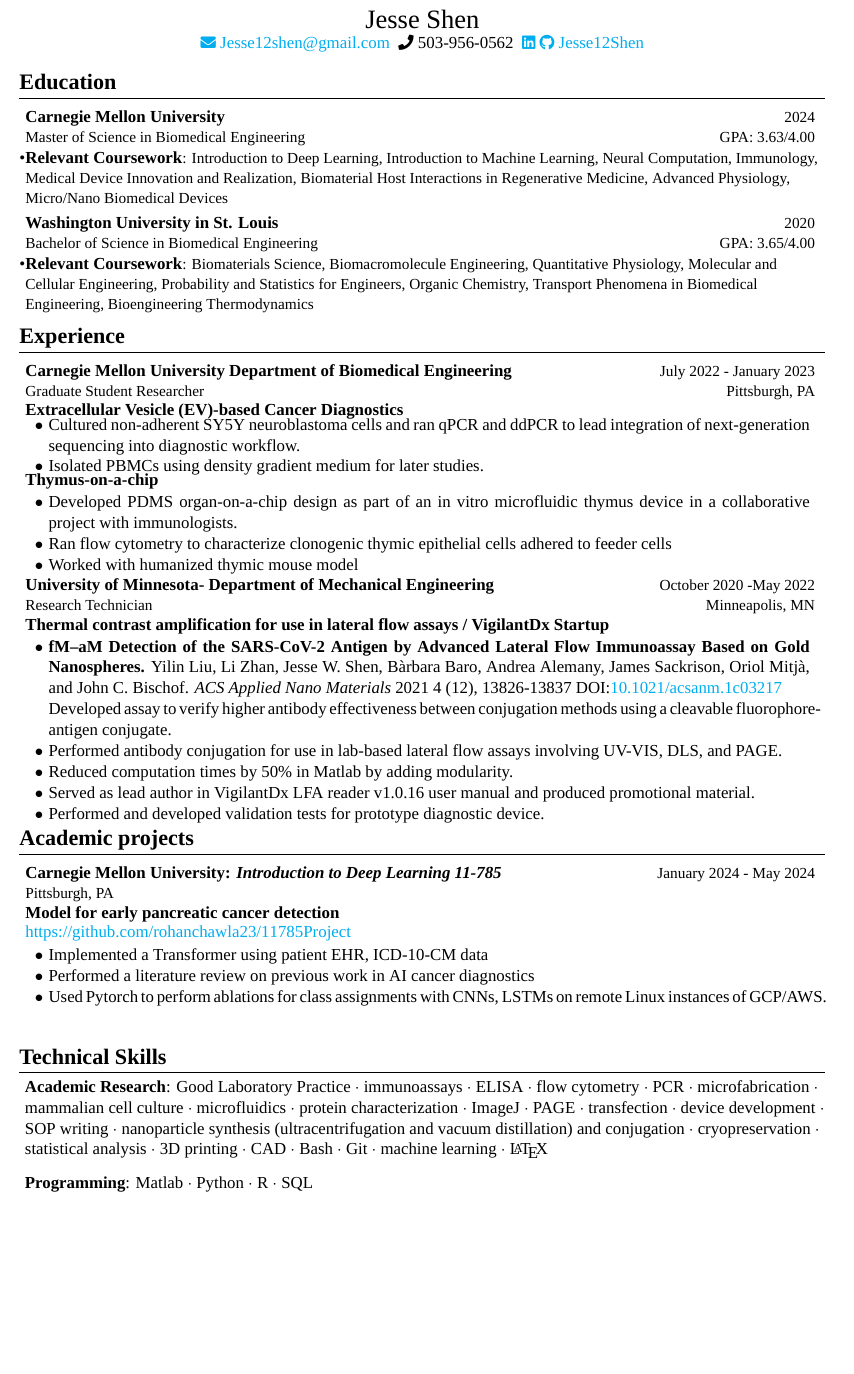
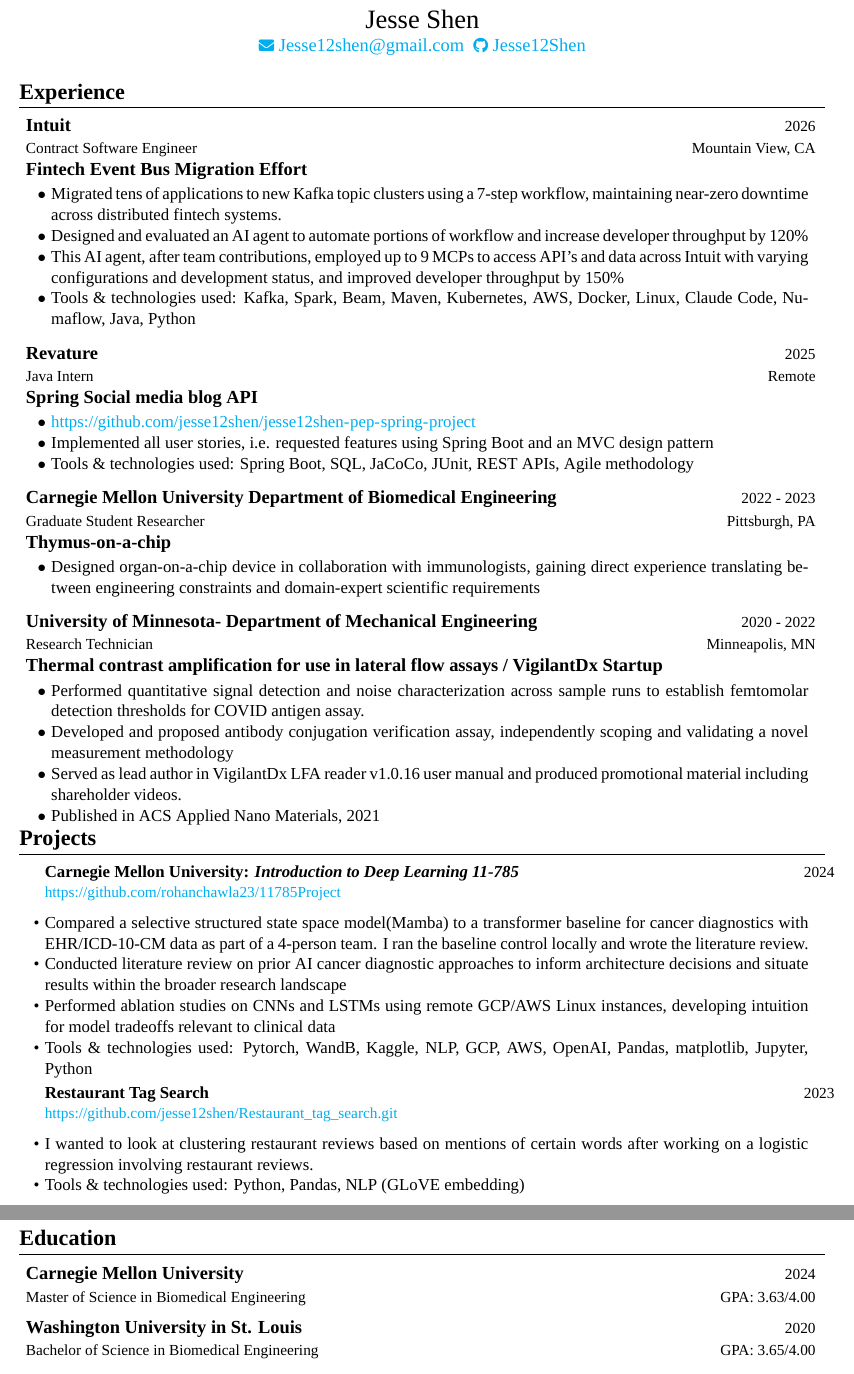
Before and after one commit to jesse12shen/MyPortfolio, a LaTeX document (main.tex, which reads resume.tex): part of page 14 of 14 before the commit and two parts of pages 14 and 15 of 15 after it, the two joined at a grey line, cut so that both start at the same text, the shorter picture padded with empty space. Compiled offline with XeLaTeX; a missing font is replaced by an installed copy or a similar font.

Commit message:
Update resume with Intuit experience and restructured sections
Rewrites resume.tex: adds Intuit contract role, reorders sections (Experience first), trims old CMU detail, and refreshes skills list. Minor bib fix for month formatting.

Co-Authored-By: Claude Sonnet 4.6 <noreply@anthropic.com>

```diff
--- a/resume.tex
+++ b/resume.tex
@@ -173,157 +180,144 @@
 % }
 
 %-----------EDUCATION-----------
+
+
+    \section*{\textbf{Experience}}
+\resumeSubHeadingListStart
+    \resumeJob {Intuit}{2026}{Contract Software Engineer}{Mountain View, CA}{Fintech Event Bus Migration Effort}
+     \resumeItemListStart
+    \item {Migrated tens of applications to new Kafka topic clusters using a 7-step workflow, maintaining near-zero downtime across distributed fintech systems.}
+    \item {Designed and evaluated an AI agent to automate portions of workflow and increase developer throughput by 120\%}
+    \item {This AI agent, after team contributions, employed up to 9 MCPs to access API's and data across Intuit with varying configurations and development status, and improved developer throughput by 150\%}
+    \item {Tools \& technologies used: Kafka, Spark, Beam, Maven, Kubernetes, AWS, Docker, Linux, Claude Code, Numaflow, Java, Python}
+    \resumeItemListEnd
+    \resumeJob {Revature}{2025}{Java Intern}{Remote}{Spring Social media blog API}
+      \resumeItemListStart
+      \item \textcolor{blue}{{\url{https://github.com/jesse12shen/jesse12shen-pep-spring-project}}}
+    \item{Implemented all user stories, i.e. requested features using Spring Boot and an MVC design pattern}
+    \item {Tools \& technologies used: Spring Boot, SQL, JaCoCo, JUnit, REST APIs, Agile methodology}
+    % \vspace{-2 mm}
+    \resumeItemListEnd
+
+        % \item{Ran flow cytometry to characterize clonogenic thymic epithelial cells adhered to feeder cells}
+
+    % \vspace{1.0mm}
+      % \vspace{-2.0mm}
+
+
+    % \item{Performed antibody conjugation for use in lab-based lateral flow assays involving  UV-VIS, DLS, and PAGE.}
+    % \item{Reduced MATLAB computation time by 50\% through modular refactoring}
+    % \item{Assembled lateral flow assays with lateral flow reagent dispenser.}
+    % \resumeItemListStart
+    \resumeJob {Carnegie Mellon University Department of Biomedical Engineering}{2022 - 2023}{Graduate Student Researcher}{Pittsburgh, PA}
+      {Thymus-on-a-chip}
+  % {Extracellular Vesicle (EV)-based Cancer Diagnostics}
+  \resumeItemListStart
+  %     \item {Led integration of next-generation sequencing into a cancer methylation diagnostic workflow, using ddPCR and qPCR to validate signal across a multi-modal genomics pipeline}\\
+  %     \resumeItemListEnd
+  %     \vspace{-4.0mm}
+  % \subproject{Thymus-on-a-chip}
+  %     \vspace{-2.0mm}
+      % \resumeItemListStart
+    % \item {Developed PDMS organ-on-a-chip design as part of an in vitro microfluidic thymus device in a collaborative project with immunologists.}
+    \item{Designed organ-on-a-chip device in collaboration with immunologists, gaining direct experience translating between engineering constraints and domain-expert scientific requirements}
+    \resumeItemListEnd
+        \resumeJob
+      {University of Minnesota- Department of Mechanical Engineering}{2020 - 2022}{Research Technician}{Minneapolis, MN}{Thermal contrast amplification for use in lateral flow assays / VigilantDx Startup}
+      %\vspace{-2.0mm}
+      \resumeItemListStart
+     \item{Performed quantitative signal detection and noise characterization across sample runs to establish femtomolar detection thresholds for COVID antigen assay.}
+    \item{Developed and proposed antibody conjugation verification assay, independently scoping and validating a novel measurement methodology}
+    % \item {Performed validation tests for prototype diagnostic medical device.}
+    \item {Served as lead author in VigilantDx LFA reader v1.0.16 user manual and produced promotional material including shareholder videos.}
+    \item{Published in ACS Applied Nano Materials, 2021}
+        \resumeItemListEnd
+    \resumeSubHeadingListEnd
+
 \vspace{-5.5mm}
+\section*{\textbf{Projects}}
+% \resumeSubHeadingListStart
+    % \resumeItemListStart
+    % \resumeJob {Revature Bootcamp Capstone Project}{January 2025 - Present}{\textbf{Spring Social media blog API}}{}{{\normalfont\textcolor{blue}{\url{https://github.com/jesse12shen/jesse12shen-pep-spring-project}}}}
+
+    % \item{Tools \& technologies used: Spring Boot, Spring Data, Spring Framework, Java, Javalin, JDBC, SQL, RESTful APIs, Agile Scrum}
+    % \item {A social media application with an api backend without a frontend. Can manage user accounts and messages that they submit to the application, users will be able to see all of the messages posted to the site as well as the messages posted by a particular user, as well as process actions like logins, registrations, message creations, message updates, and message deletions.}
+    % \item{Implemented all user stories, i.e. requested features using Spring Boot and an MVC design pattern}
+    %     \resumeItemListEnd
+% \vspace{-2.0mm}
+    \resumeItemListStart
+        \resumeJob
+          {Carnegie Mellon University: \textit{Introduction to Deep Learning 11-785}}{2024}{{\normalfont\textcolor{blue}{{\url{https://github.com/rohanchawla23/11785Project}}}}}{}{}
+                \vspace{-2.0mm}
+      % \resumeItemListStart
+      \item {Compared a selective structured state space model(Mamba) to a transformer baseline for cancer diagnostics with EHR/ICD-10-CM data as part of a 4-person team. I ran the baseline control locally and wrote the literature review.}
+      % \item{Implemented a Transformer using patient EHR, ICD-10-CM data}
+      % \item{Wrote a proposal for a transformer model for early cancer detection based on previous literature.}
+      \item{Conducted literature review on prior AI cancer diagnostic approaches to inform architecture decisions and situate results within the broader research landscape}
+      \item{Performed ablation studies on CNNs and LSTMs using remote GCP/AWS Linux instances, developing intuition for model tradeoffs relevant to clinical data}
+    \item{Tools \& technologies used: Pytorch, WandB, Kaggle, NLP, GCP, AWS, OpenAI, Pandas, matplotlib, Jupyter, Python}
+      \vspace{-2 mm}
+      \resumeItemListEnd
+    \resumeItemListStart
+    \resumeJob{Restaurant Tag Search}{2023}{\normalfont\textcolor{blue}{\url{https://github.com/jesse12shen/Restaurant_tag_search.git}}}{}{}
+      % {} %Project Name, Location Name
+       %Event Dates
+       \vspace{-2 mm}
+        \item {I wanted to look at clustering restaurant reviews based on mentions of certain words after working on a logistic regression involving restaurant reviews.}
+        \item {Tools \& technologies used: Python, Pandas, NLP (GLoVE embedding)}
+    \resumeItemListEnd
+    % \resumeSubHeadingListEnd
+    %     \resumeItemListStart
+    % \resumeJob{Restaurant Tag Search}{2023}{Based off \textit{Introduction to Machine Learning} assignment}{ }{\normalfont\textcolor{blue}{\url{https://github.com/jesse12shen/Restaurant_tag_search.git}}}
+
+    % \section{\textbf{Other Experience}}
+        % \resumeItemListStart
+
 \section*{\textbf{Education}}
   \resumeSubHeadingListStart
     \resumeSubheading
       {Carnegie Mellon University}{GPA: 3.63/4.00}
       {Master of Science in Biomedical Engineering}{2024}
-      % {July 2022 - August 2023}
-                   \item{\textbf{Relevant Coursework}\footnotesize{: Introduction to Deep Learning, Introduction to Machine Learning, Neural Computation, Immunology, Medical Device Innovation and Realization, Biomaterial Host Interactions in Regenerative Medicine, Advanced Physiology, Micro/Nano Biomedical Devices}}
-                   \vspace{-2.0mm}
+                   % \item{\textbf{Relevant Coursework}\footnotesize{: Introduction to Deep Learning, Introduction to Machine Learning, Neural Computation, Immunology, Medical Device Innovation and Realization, Biomaterial Host Interactions in Regenerative Medicine, Advanced Physiology}}
     \resumeSubheading
       {Washington University in St. Louis }{GPA: 3.65/4.00}
       {Bachelor of Science in Biomedical Engineering}{2020}
-      % {August 2016 - May 2020}
-             \item{\textbf{Relevant Coursework}\footnotesize{: Biomaterials Science, Biomacromolecule Engineering, Quantitative Physiology, Molecular and Cellular Engineering, Probability and Statistics for Engineers, Organic Chemistry, Transport Phenomena in Biomedical Engineering, Bioengineering Thermodynamics}}
+             % \item{\textbf{Relevant Coursework}\footnotesize{: Biomaterials Science, Biomacromolecule Engineering, Quantitative Physiology,  Molecular and Cellular Engineering, Organic Chemistry}}
   \resumeSubHeadingListEnd
 
-\vspace{-7mm}
+% \vspace{-7mm}
 %
 
 
-% \section{\textbf{Personal Projects}}
-% % \resumeSubHeadingListStart
-
-%     \resumeJob{Restaurant Tag Search}{2023}{Based off \textit{Introduction to Machine Learning} assignment}{ }{\normalfont\textcolor{blue}{\url{https://github.com/jesse12shen/Restaurant_tag_search.git}}}
-      % {} %Project Name, Location Name
-       %Event Dates
-
-    %   \resumeItemListStart
-    %     \item {Tools \& technologies used: Python, Pandas, NLP (GLoVE embedding)}
-    %     \item {I wanted to look at clustering restaurant reviews based on mentions of certain words after working on a logistic regression involving restaurant reviews. Worked around academic policy by pre-training model and only uploading weights, but code is available upon request.}
-    % \resumeItemListEnd
-    % \vspace{-2mm}
-    %  \section{\textbf{Academic projects}}
-    % \resumeSubHeadingListStart
-    %     \resumeJob
-    %       {Carnegie Mellon University: \textit{Introduction to Deep Learning 11-785}}{January 2024 - Present}{Pittsburgh, PA}{}{Model for early pancreatic cancer detection}
-    %             \vspace{-2.0mm}
-    %   \resumeItemListStart
-    %   \item{Implemented a transformer using patient EHR from the MIMIC-IV dataset}
-    %   \item{Wrote a proposal for a transformer model for early cancer detection based on previous literature.}
-    %   \item{Performed a literature review on previous work in AI cancer diagnostics}
-    %   \item{Used Pytorch to perform ablations for class assignments with CNNs, LSTMs}
-    % %   \item{Used GCP for high-performance cloud computing and was introduced to AWS}
-    %   \resumeItemListEnd
-    %   \resumeSubHeadingListEnd
-    %   \vspace{-5.0mm}
-%-----------EXPERIENCE-----------------
-\section*{\textbf{Experience}}
-  \resumeSubHeadingListStart
-  \resumeJob {Carnegie Mellon University Department of Biomedical Engineering}{July 2022 - January 2023}{Graduate Student Researcher}{Pittsburgh, PA}{Extracellular Vesicle (EV)-based Cancer Diagnostics}
-
-    % \item[$\circ$]{Ran flow cytometry to characterize clonogenic thymic epithelial cells adhered to feeder cells}
-    % \resumeItemListEnd
-    %\vspace{-2.0mm}
-    % \subproject{Extracellular Vesicle (EV)-based Cancer Diagnostics}
-    \vspace{-2.0mm}
-    \resumeItemListStart
-    \item {Cultured non-adherent SY5Y neuroblastoma cells and ran qPCR and ddPCR to lead integration of next-generation sequencing into diagnostic workflow.}
-    % \resumeItemListEnd
-    \item {Isolated PBMCs using density gradient medium for later studies.}
-    \resumeItemListEnd
-    \vspace{-2.0mm}
-      \subproject{Thymus-on-a-chip}
-      \vspace{-1.0mm}
-      \resumeItemListStart
-    \item {Developed PDMS organ-on-a-chip design as part of an in vitro microfluidic thymus device in a collaborative project with immunologists.}
-    \item{Ran flow cytometry to characterize clonogenic thymic epithelial cells adhered to feeder cells}
-    % \resumeItemListEnd
-    \item {Worked with humanized thymic mouse model}
-    \resumeItemListEnd
-    %\end{justify}
-    % \vspace{2.0mm}
-  % \resumeJob
-  %     {Washington University Department of Biomedical Engineering}{January 2019 - March 2020}{Research Assistant}{St. Louis, MO}{Protein-conjugated nanovaccine for drug addiction.}
-      \vspace{-3.0mm}
-    %   \resumeItemListStart
-    % \item {\textbf{“Optimization of a nicotine ELISA protocol for use in a vaccine for nicotine addiction”}\\Received an institutional research fellowship for an ELISA protocol for nicotine-antibody detection, presented at Washington University in St. Louis Fall Undergraduate Research Symposium on 11/2/19.}
-    %   \resumeItemListEnd
-
-    \resumeJob
-      {University of Minnesota- Department of Mechanical Engineering}{October 2020 -May 2022}{Research Technician}{Minneapolis, MN}{Thermal contrast amplification for use in lateral flow assays / VigilantDx Startup}
-      %\vspace{-2.0mm}
-      \resumeItemListStart
-    \item {\textbf{fM–aM Detection of the SARS-CoV-2 Antigen by Advanced Lateral Flow Immunoassay Based on Gold Nanospheres.} Yilin Liu, Li Zhan, Jesse W. Shen, Bàrbara Baro, Andrea Alemany, James Sackrison, Oriol Mitjà, and John C. Bischof. \textit{ACS Applied Nano Materials} 2021 4 (12), 13826-13837 DOI:\textcolor{blue}{\href{https://doi.org/10.1021/acsanm.1c03217}{10.1021/acsanm.1c03217}} \\Developed assay to verify higher antibody effectiveness between conjugation methods using a cleavable fluorophore-antigen conjugate.}
-    \item{Performed antibody conjugation for use in lab-based lateral flow assays involving  UV-VIS, DLS, and PAGE.}
-    \item{Reduced computation times by 50\% in Matlab by adding modularity.}
-    % \item{Assembled lateral flow assays with lateral flow reagent dispenser.}
-    % \item{Performed laser spot calculations and routine power adjustments as part of device maintenance.}
-    % \item{Ran blood-based assays for malaria experiments}
-    \item {Served as lead author in VigilantDx LFA reader v1.0.16 user manual and produced promotional material.}
-    \item {Performed and developed validation tests for prototype diagnostic device.}
-    \resumeItemListEnd
-    %\vspace{-2.0mm}
-    % \subproject{Organ cryopreservation}
-     % \vspace{-3.0mm}
-    % \resumeItemListStart
-    % \item {Assisted in the preparation of critical reagents for use in cryopreserving organs such as hearts, kidneys, and livers. These reagents included various cocktails to form highly osmotic, cryoprotective agents that protected organs from ice formation and silica-coated iron oxide nanoparticles that allowed for uniform heating of organs from vitrification.}
-    % \resumeItemListEnd
-    % \subproject{Aquatic species cryopreservation}
-    % \resumeItemListStart
-    % \item{Adapted a proof-of-concept protocol for the extraction and cryopreservation of primordial germ cells in zebrafish embryos. }
-    % \item{Microinjected zebrafish embryos under a microscope and developed a yolk extraction and embryo digestion protocol based on standard microinjection stage}
-    % \item {Developed a protocol to capture egg shrinkage and swelling for artemia cysts, using R for analysis}
-    % \resumeItemListEnd
-    % \vspace{-1.0mm}
-    % % \section{\textbf{Academic Research Experience}}
-    %   \resumeJob
-    %   {Washington University Department of Biomedical Engineering}{January 2019 - March 2020}{Research Assistant}{St. Louis, MO}{Protein-conjugated nanovaccine for drug addiction.}
-    %   \vspace{-1.0mm}
-    %   \resumeItemListStart
-    % \item {\textbf{“Optimization of a nicotine ELISA protocol for use in a vaccine for nicotine addiction”}\\Received an institutional research fellowship for an ELISA protocol for nicotine-antibody detection, presented at Washington University in St. Louis Fall Undergraduate Research Symposium on 11/2/19.}
-    %   \resumeItemListEnd
-  \resumeSubHeadingListEnd
-% \vspace{-4mm}
-\vspace{-8mm}
-  \section{\textbf{Academic projects}}
-    \resumeSubHeadingListStart
-        \resumeJob
-          {Carnegie Mellon University: \textit{Introduction to Deep Learning 11-785}}{January 2024 - May 2024}{Pittsburgh, PA}{}{\textbf{Model for early pancreatic cancer detection}}{{\normalfont\textcolor{blue}{\url{https://github.com/rohanchawla23/11785Project}}}}
-                % \vspace{-2.0mm}
-      \resumeItemListStart
-        % \item{Tools \& technologies used: Pytorch, Sci-kit learn, WandB, Kaggle, APIs, GCP, AWS, Linux, OpenAI, Pandas, matplotlib, Python}
-        %%% Adding this puts the resume past the 1-page mark
-      \item{Implemented a Transformer using patient EHR, ICD-10-CM data}
-      % \item{Wrote a proposal for a transformer model for early cancer detection based on previous literature.}
-      \item{Performed a literature review on previous work in AI cancer diagnostics}
-      \item{Used Pytorch to perform ablations for class assignments with CNNs, LSTMs on remote Linux instances of GCP/AWS.}
-      \resumeItemListEnd
-  %     \vspace{-2.0mm}
-
-    % \vspace{-4.0mm}
   % \resumeSubHeadingListStart
-    % \resumeJob
-    %       {Carnegie Mellon University: \textit{Medical Device Innovation and Realization}}{January 2023 - May 2023}{Group Technical Lead}{Pittsburgh, PA}{Cell encapsulation for Type-1 diabetes therapy}
-  %               \vspace{-2.0mm}
+  %   \resumeJob
+  %         {Carnegie Mellon University: \textit{Medical Device Innovation and Realization}}{January 2023 - May 2023}{Group Technical Lead}{Pittsburgh, PA}{Cell encapsulation for Type-1 diabetes therapy}
+                % \vspace{-4.0mm}
   %     \resumeItemListStart
   %     \item{Used Solidworks to design a 3D printed model of our cell encapsulation device involving Cura and FDM}
   %     \item{Performed diffusion simulations in COMSOL}
   %     \resumeItemListEnd
-  % % \resumeSubHeadingListStart
-    % \resumeJob{Washington University in St. Louis: \textit{BME543: Molecular and Cellular Engineering}}{January 2020 - April 2020}{Researcher of 3}{St. Louis, MO}{ CRISPR-based gene therapy}
+  %   \resumeSubHeadingListEnd
+      % \vspace{-2.0mm}
+
+
+    % \resumeSubHeadingListEnd
+
     % \resumeItemListStart
+    % \resumeJob{Restaurant Tag Search}{2023}{Based off \textit{Introduction to Machine Learning} assignment}{ }{\normalfont\textcolor{blue}{\url{https://github.com/jesse12shen/Restaurant_tag_search.git}}}
+    %   % {} %Project Name, Location Name
+    %    %Event Dates
 
-    % \item{Proposed a lentiviral vector for delivery of a Cas9 pCMV\_ABEmax\_P2A\_GFP nuclease as a gene therapy for Marfan syndrome as part of a group project.}
+    %     \item {Tools \& technologies used: Python, Pandas, NLP (GLoVE embedding)}
+    %     \item {I wanted to look at clustering restaurant reviews based on mentions of certain words after working on a logistic regression involving restaurant reviews. Worked around academic policy by pre-training model and only uploading weights, but code is available upon request.}
     % \resumeItemListEnd
-    \resumeSubHeadingListEnd
+    % \vspace{-4mm}
+\vspace{-3mm}
+
 
 %-----------Technical skills-----------------
 \section*{\textbf{Technical Skills}}
  \begin{itemize}[leftmargin=0.05in, label={}]
-    \small{\item{\textbf{Academic Research}{: Good Laboratory Practice $\cdot$ immunoassays $\cdot$ ELISA $\cdot$ flow cytometry $\cdot$ PCR $\cdot$ microfabrication $\cdot$ mammalian cell culture $\cdot$ microfluidics $\cdot$ protein characterization $\cdot$ ImageJ $\cdot$ PAGE $\cdot$ transfection $\cdot$ device development $\cdot$ SOP writing  $\cdot$ nanoparticle synthesis (ultracentrifugation and vacuum distillation) and conjugation $\cdot$ cryopreservation $\cdot$ statistical analysis $\cdot$ 3D printing $\cdot$ CAD $\cdot$ Bash $\cdot$ Git $\cdot$ machine learning $\cdot$ \LaTeX } % machine shop
+    \small{
  %    \textbf{Languages}{: Chinese(intermediate } \\
  %    \textbf{Developer Tools}{: } \\
- \item{\textbf{Programming}{: Matlab $\cdot$ Python $\cdot$ R $\cdot$ SQL}}
```
Also changed, not shown: portfolio.bib (+1 -1 lines), images/resume.tex (deleted), resume.tex (88 more changed lines), 1 other file.
